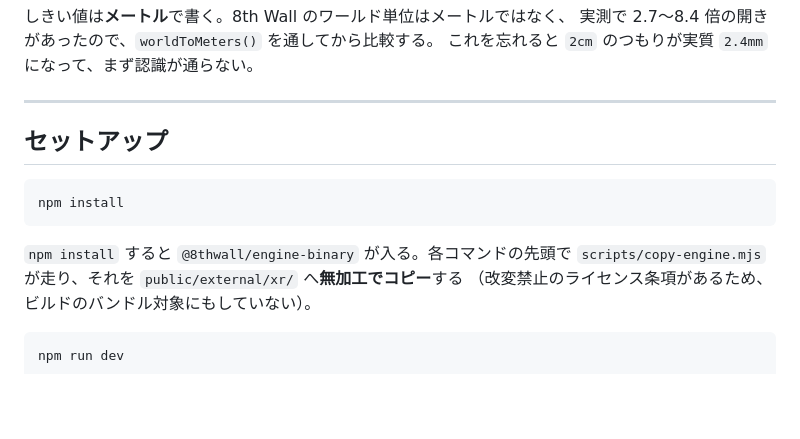
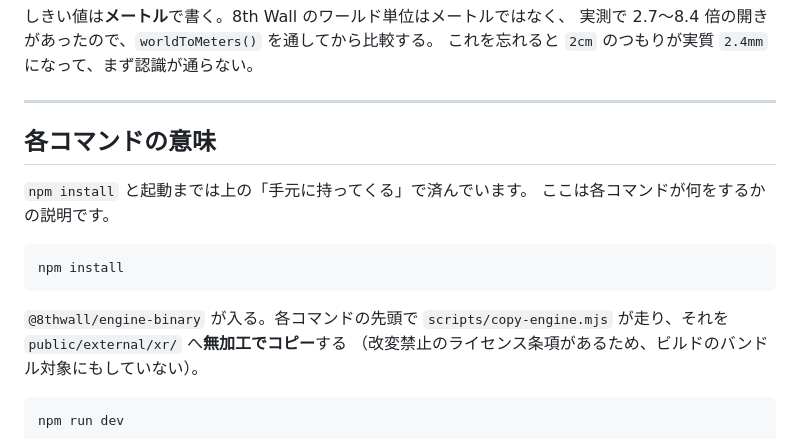
Before and after one commit to syslearn0/ar-treasure-box, a Markdown page: README.md, the part around one of its changes. Rendered like a GitHub page; blank space fills up the shorter version.

Commit message:
README に clone / pull の手順を1コマンドずつ追記
ターミナルの開き方、git と node の確認、clone、npm install、起動、
更新（pull / stash / 破棄）、失敗時の対処まで、コマンドを1つずつ並べた。
既存の「セットアップ」節は各コマンドの説明として残す。

````diff
--- a/README.md
+++ b/README.md
@@ -59,13 +234,16 @@ scene
 
 ---
 
-## セットアップ
+## 各コマンドの意味
+
+`npm install` と起動までは上の「手元に持ってくる」で済んでいます。
+ここは各コマンドが何をするかの説明です。
 
 ```bash
 npm install
 ```
 
-`npm install` すると `@8thwall/engine-binary` が入る。各コマンドの先頭で
+`@8thwall/engine-binary` が入る。各コマンドの先頭で
 `scripts/copy-engine.mjs` が走り、それを `public/external/xr/` へ**無加工でコピー**する
 （改変禁止のライセンス条項があるため、ビルドのバンドル対象にもしていない）。
 
````
Also changed, not shown: other parts of README.md (+175 -0 lines), docs/getting-started.md (+4 -0 lines).
